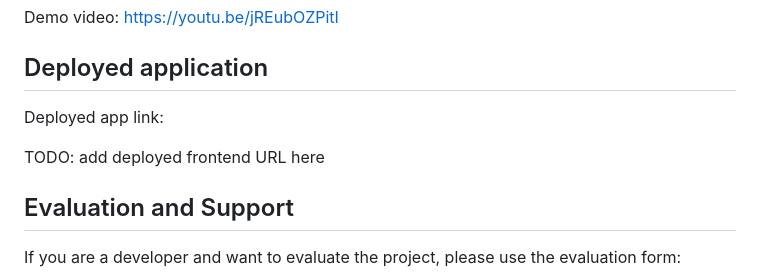
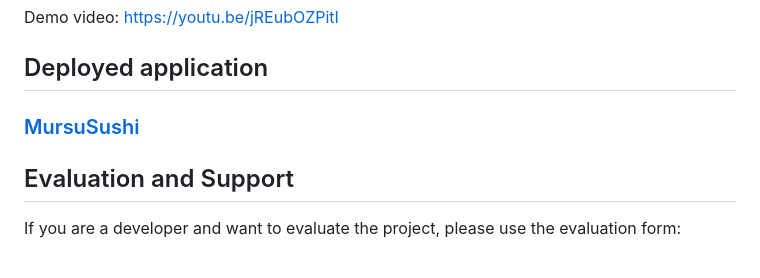
Before and after one commit to x-bananer/mursu-sushi-restaurant, a Markdown page: README.md, the part around the change. Rendered like a GitHub page.

Commit message:
Added link to website
God's lonely programmer

```diff
--- a/README.md
+++ b/README.md
@@ -11,9 +11,7 @@ Demo video: https://youtu.be/jREubOZPitI
 
 ## Deployed application
 
-Deployed app link:
-
-TODO: add deployed frontend URL here
+### [MursuSushi](https://mursu-sushi-restaurant.vercel.app/)
 
 ## Evaluation and Support
 
```
